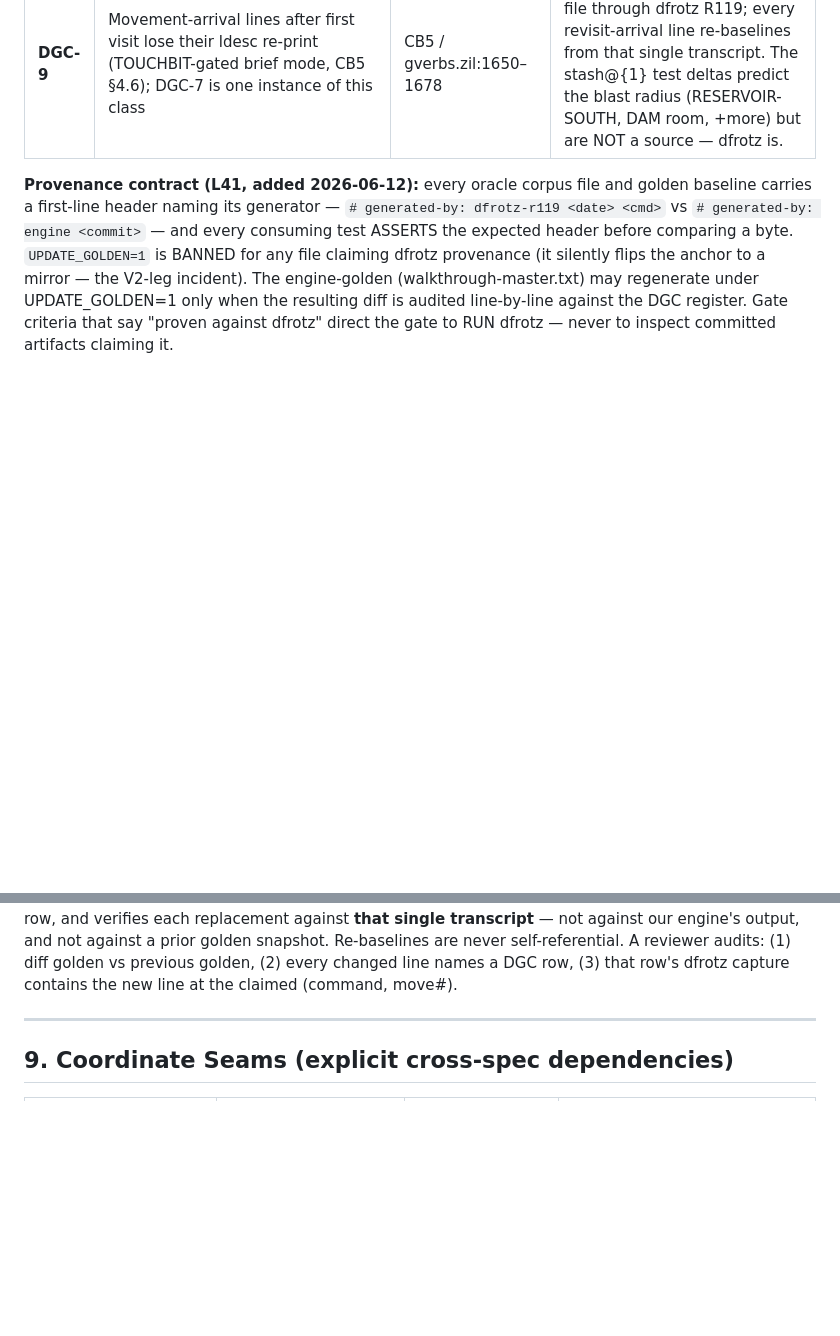
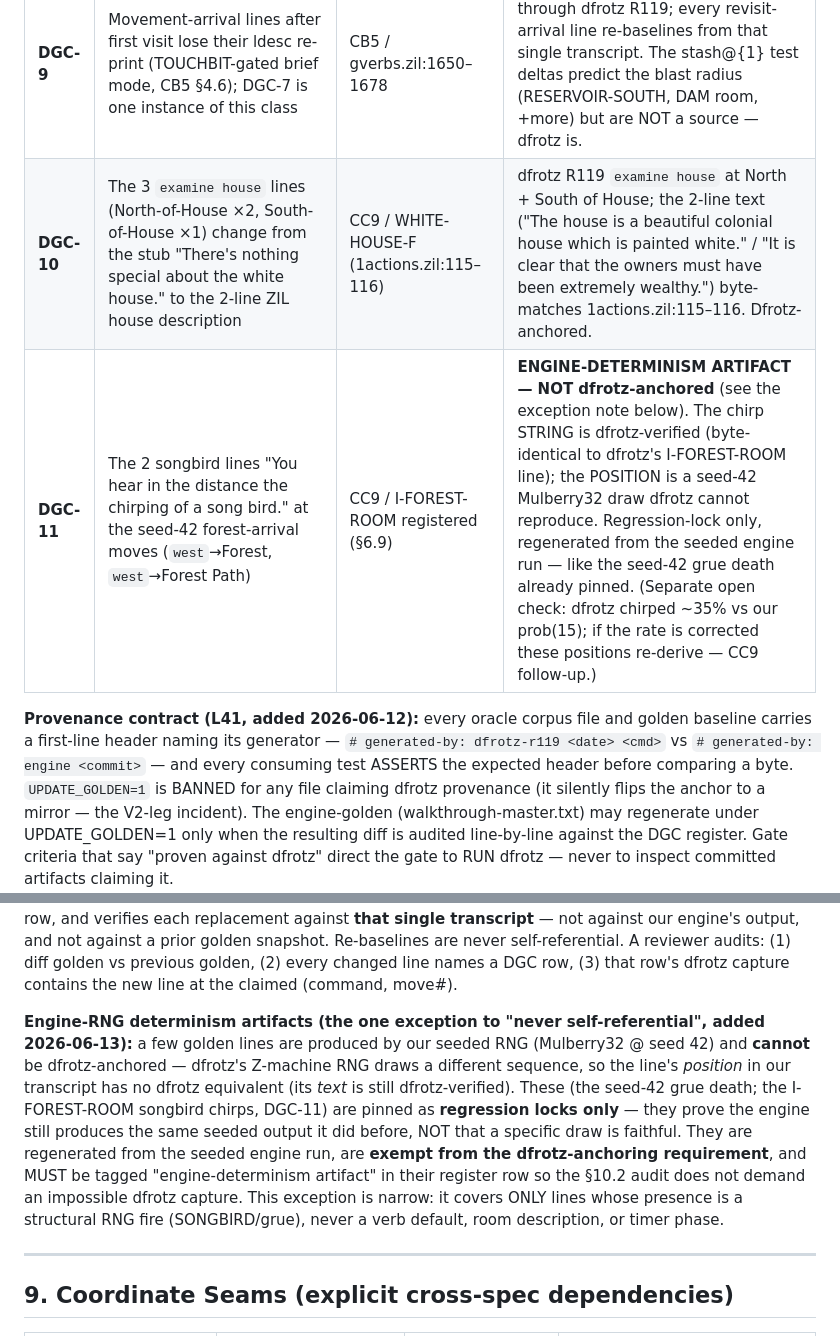
Before and after one commit to lhocke/zplus, a Markdown page: specs/phase-3-world-verbs.md, 2 parts joined by grey strips. GitHub-like rendering; blank space fills up the shorter version.

Commit message:
spec: register CC9's golden changes (DGC-10/11)
CC9's gate caught the white-house examine text and the songbird chirps
changing the golden without a register row. DGC-10 covers the WHITE-HOUSE-F
text (dfrotz-anchored, byte-matches 1actions.zil:115-116); DGC-11 covers the
two seed-42 songbird lines as an engine-determinism artifact - the chirp
string is dfrotz-verified but its position is a seeded RNG draw dfrotz can't
reproduce, same class as the grue death already pinned. Formalize that
RNG-determinism exception so the audit doesn't demand an impossible dfrotz
capture for it.

```diff
--- a/specs/phase-3-world-verbs.md
+++ b/specs/phase-3-world-verbs.md
@@ -759,6 +759,8 @@ was already moved — do not re-schedule it here).
 | **DGC-7** | Chimney→Kitchen arrival: abbreviated revisit view, not full description | BD7 / chimney | dfrotz climb chimney into already-visited Kitchen; capture the brief arrival. |
 | **DGC-8** | ~~Disambiguation prompt Oxford-comma format~~ **moot** — BD8 fixed at main (§2-A); row retained so V2's diff audit can still map any disambig delta | BD8 | dfrotz a genuinely ambiguous command; capture the exact "the X, the Y, or the Z?" line. |
 | **DGC-9** | Movement-arrival lines after first visit lose their ldesc re-print (TOUCHBIT-gated brief mode, CB5 §4.6); DGC-7 is one instance of this class | CB5 / gverbs.zil:1650–1678 | Re-run the golden command file through dfrotz R119; every revisit-arrival line re-baselines from that single transcript. The stash@{1} test deltas predict the blast radius (RESERVOIR-SOUTH, DAM room, +more) but are NOT a source — dfrotz is. |
+| **DGC-10** | The 3 `examine house` lines (North-of-House ×2, South-of-House ×1) change from the stub "There's nothing special about the white house." to the 2-line ZIL house description | CC9 / WHITE-HOUSE-F (1actions.zil:115–116) | dfrotz R119 `examine house` at North + South of House; the 2-line text ("The house is a beautiful colonial house which is painted white." / "It is clear that the owners must have been extremely wealthy.") byte-matches 1actions.zil:115–116. Dfrotz-anchored. |
+| **DGC-11** | The 2 songbird lines "You hear in the distance the chirping of a song bird." at the seed-42 forest-arrival moves (`west`→Forest, `west`→Forest Path) | CC9 / I-FOREST-ROOM registered (§6.9) | **ENGINE-DETERMINISM ARTIFACT — NOT dfrotz-anchored** (see the exception note below). The chirp STRING is dfrotz-verified (byte-identical to dfrotz's I-FOREST-ROOM line); the POSITION is a seed-42 Mulberry32 draw dfrotz cannot reproduce. Regression-lock only, regenerated from the seeded engine run — like the seed-42 grue death already pinned. (Separate open check: dfrotz chirped ~35% vs our prob(15); if the rate is corrected these positions re-derive — CC9 follow-up.) |
 
 **Provenance contract (L41, added 2026-06-12):** every oracle corpus file and golden baseline
 carries a first-line header naming its generator — `# generated-by: dfrotz-r119 <date> <cmd>`
@@ -778,6 +780,18 @@ every changed line in the golden maps to a DGC row, and verifies each replacemen
 snapshot. Re-baselines are never self-referential. A reviewer audits: (1) diff golden vs
 previous golden, (2) every changed line names a DGC row, (3) that row's dfrotz capture
 contains the new line at the claimed (command, move#).
+
+**Engine-RNG determinism artifacts (the one exception to "never self-referential", added
+2026-06-13):** a few golden lines are produced by our seeded RNG (Mulberry32 @ seed 42) and
+**cannot** be dfrotz-anchored — dfrotz's Z-machine RNG draws a different sequence, so the
+line's *position* in our transcript has no dfrotz equivalent (its *text* is still
+dfrotz-verified). These (the seed-42 grue death; the I-FOREST-ROOM songbird chirps, DGC-11)
+are pinned as **regression locks only** — they prove the engine still produces the same
+seeded output it did before, NOT that a specific draw is faithful. They are regenerated from
+the seeded engine run, are **exempt from the dfrotz-anchoring requirement**, and MUST be
+tagged "engine-determinism artifact" in their register row so the §10.2 audit does not demand
+an impossible dfrotz capture. This exception is narrow: it covers ONLY lines whose presence is
+a structural RNG fire (SONGBIRD/grue), never a verb default, room description, or timer phase.
 
 ---
 
```
